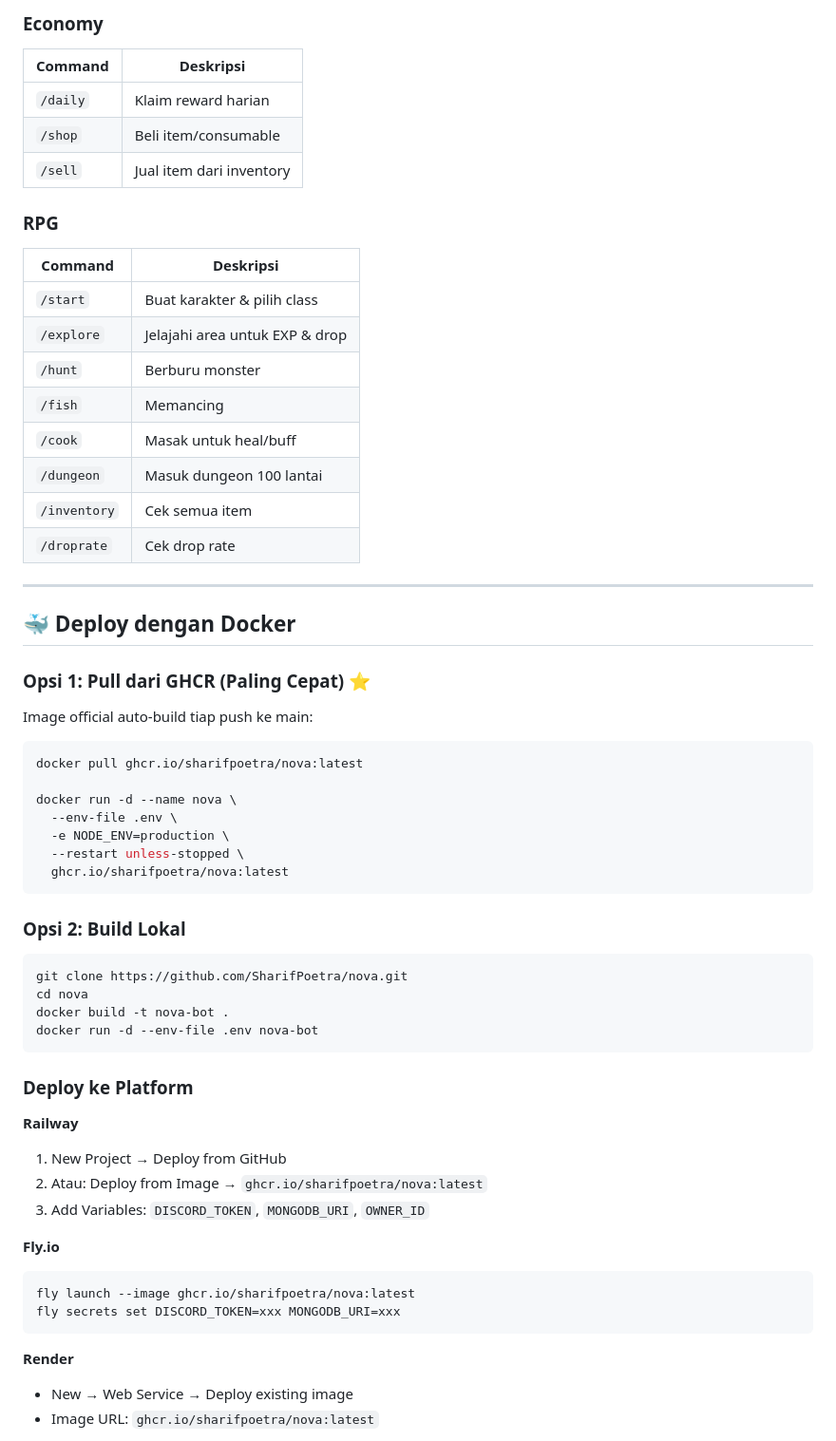
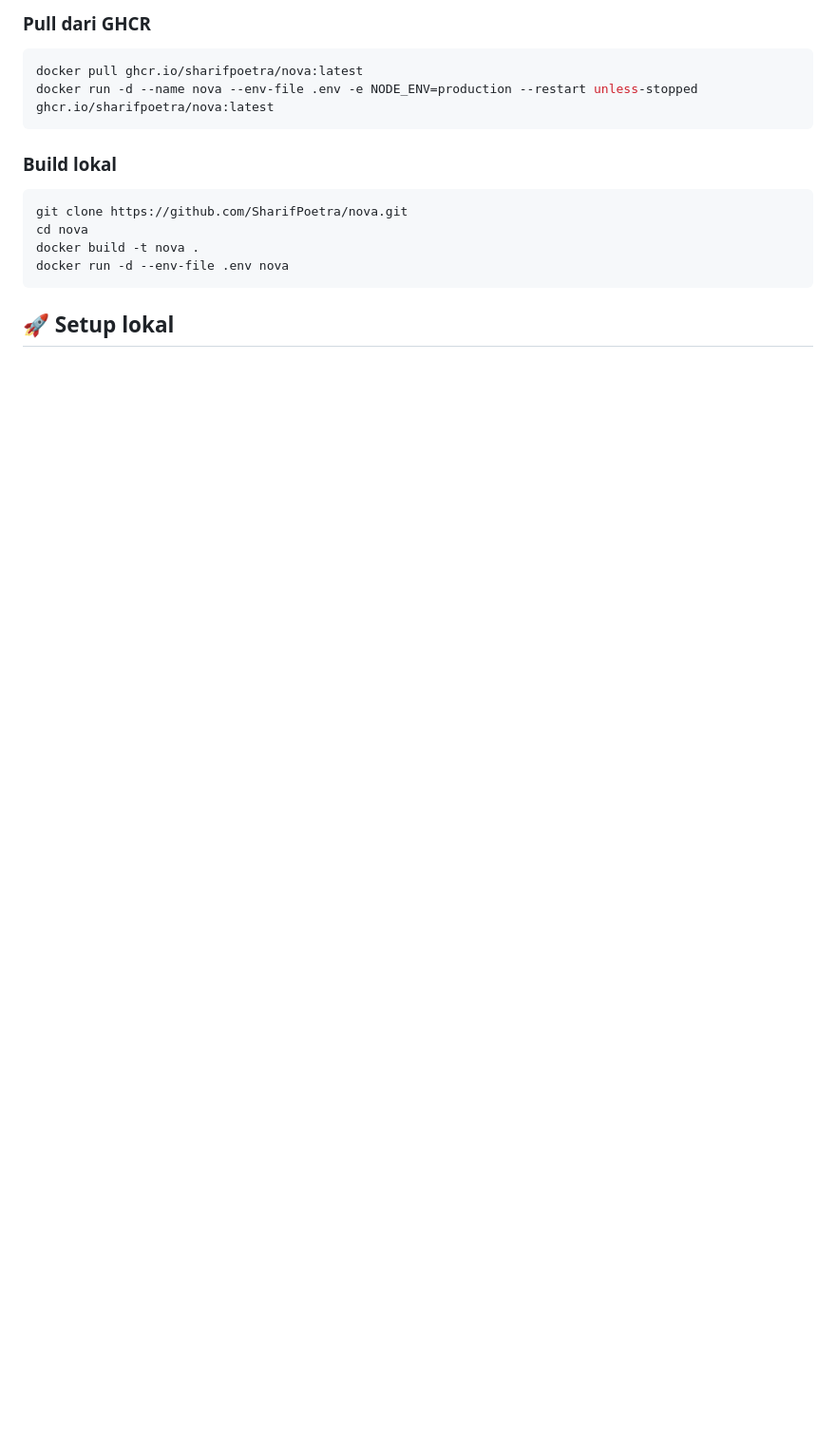
Before and after one commit to SharifPoetra/nova, a Markdown page: README.md, the part around one of its changes. Shown at 95% size. Drawn GitHub-style; blank space fills up the shorter version.

````diff
--- a/README.md
+++ b/README.md
@@ -81,62 +57,17 @@ nova/
 
-### Economy
-| Command | Deskripsi |
-| --- | --- |
-| `/daily` | Klaim reward harian |
-| `/shop` | Beli item/consumable |
-| `/sell` | Jual item dari inventory |
-
-### RPG
-| Command | Deskripsi |
-| --- | --- |
-| `/start` | Buat karakter & pilih class |
-| `/explore` | Jelajahi area untuk EXP & drop |
-| `/hunt` | Berburu monster |
-| `/fish` | Memancing |
-| `/cook` | Masak untuk heal/buff |
-| `/dungeon` | Masuk dungeon 100 lantai |
-| `/inventory` | Cek semua item |
-| `/droprate` | Cek drop rate |
-
----
-
-## 🐳 Deploy dengan Docker
-
-### Opsi 1: Pull dari GHCR (Paling Cepat) ⭐
-Image official auto-build tiap push ke main:
-
+### Pull dari GHCR
 ```bash
 docker pull ghcr.io/sharifpoetra/nova:latest
-
-docker run -d --name nova \
-  --env-file .env \
-  -e NODE_ENV=production \
-  --restart unless-stopped \
-  ghcr.io/sharifpoetra/nova:latest
+docker run -d --name nova --env-file .env -e NODE_ENV=production --restart unless-stopped ghcr.io/sharifpoetra/nova:latest
 ```
 
-### Opsi 2: Build Lokal
+### Build lokal
 ```bash
 git clone https://github.com/SharifPoetra/nova.git
 cd nova
-docker build -t nova-bot .
-docker run -d --env-file .env nova-bot
+docker build -t nova .
+docker run -d --env-file .env nova
 ```
 
-### Deploy ke Platform
+## 🚀 Setup lokal
 
-**Railway**
-1. New Project → Deploy from GitHub
-2. Atau: Deploy from Image → `ghcr.io/sharifpoetra/nova:latest`
-3. Add Variables: `DISCORD_TOKEN`, `MONGODB_URI`, `OWNER_ID`
-
-**Fly.io**
-```bash
-fly launch --image ghcr.io/sharifpoetra/nova:latest
-fly secrets set DISCORD_TOKEN=xxx MONGODB_URI=xxx
-```
-
-**Render**
-- New → Web Service → Deploy existing image
-- Image URL: `ghcr.io/sharifpoetra/nova:latest`
-
````
Also changed, not shown: other parts of README.md (+53 -101 lines).
